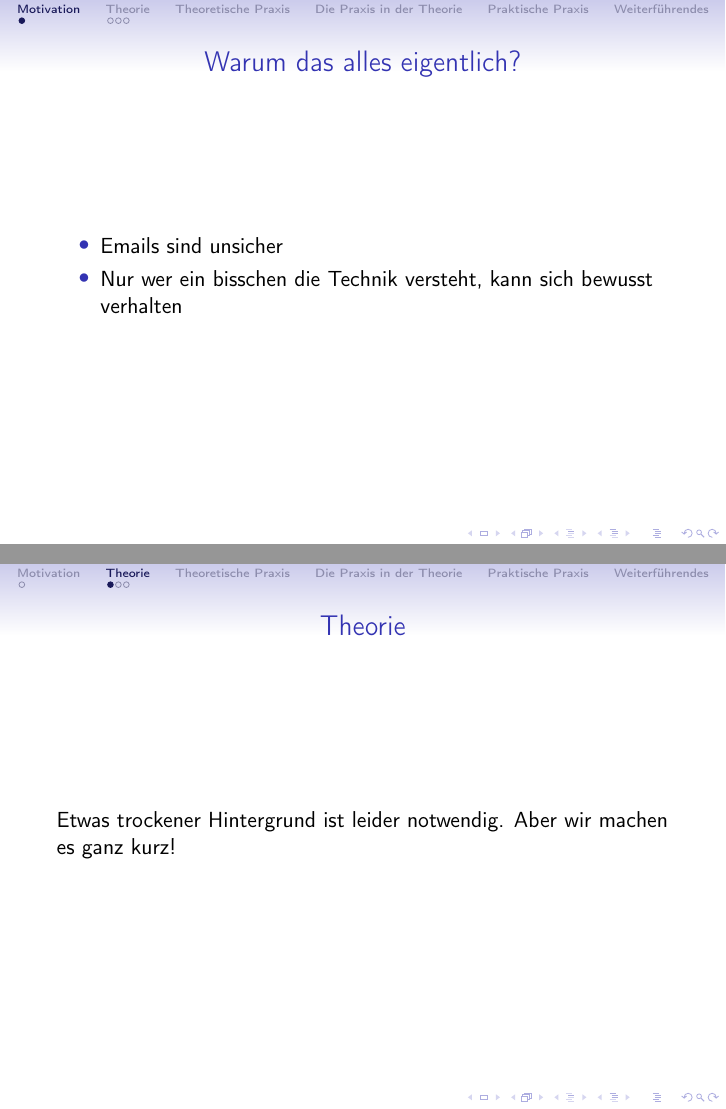
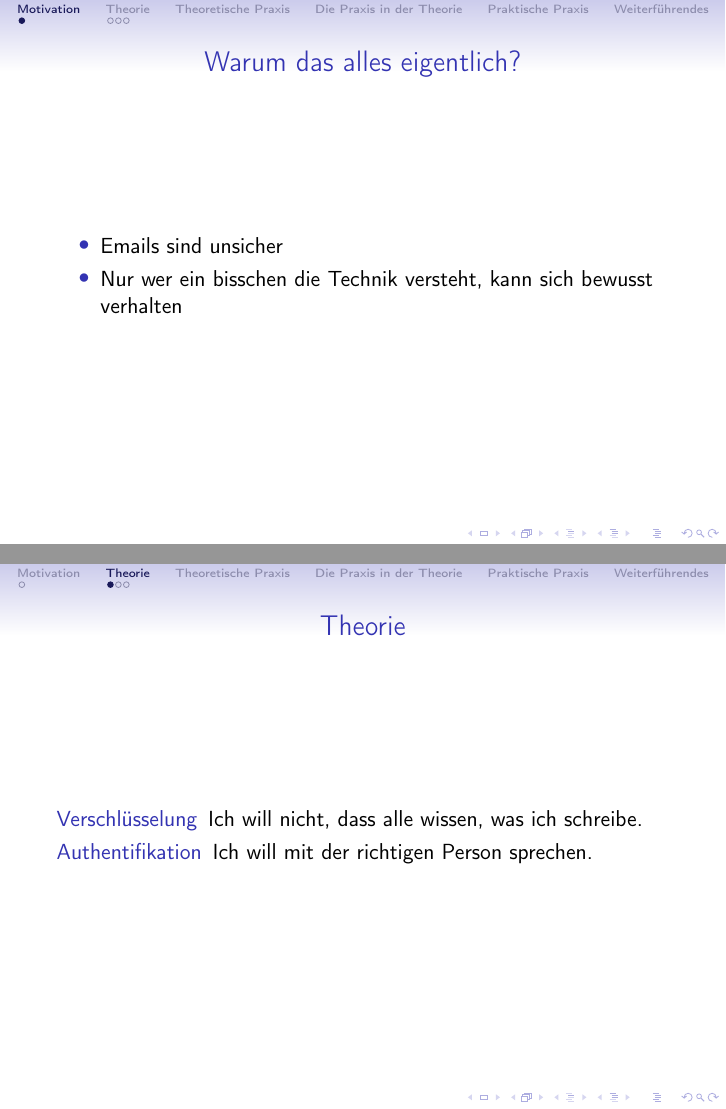
Before and after one commit to quazgar/pgp_vortrag, LaTeX slides (verschluesselung.tex): pages 5 and 6 of 16, joined at a grey line. Compiled offline with pdfLaTeX.

```diff
--- a/verschluesselung.tex
+++ b/verschluesselung.tex
@@ -32,9 +32,13 @@
 
 \section{Theorie}
 \label{sec:theorie}
-\frame{ \frametitle{\insertsection}
-  Etwas trockener Hintergrund ist leider notwendig.  Aber wir
-  machen es ganz kurz! }
+\begin{frame}
+    \frametitle{\insertsection}
+    \begin{description}
+        \item[Verschlüsselung] Ich will nicht, dass alle wissen, was ich schreibe.
+        \item[Authentifikation] Ich will mit der richtigen Person sprechen.
+    \end{description}
+\end{frame}
 
 \subsection{Symmetrische und Asymmetrische Verschlüsselung}
 \begin{frame}
```
Also changed, not shown: verschluesselung.tex (21 more changed lines).
